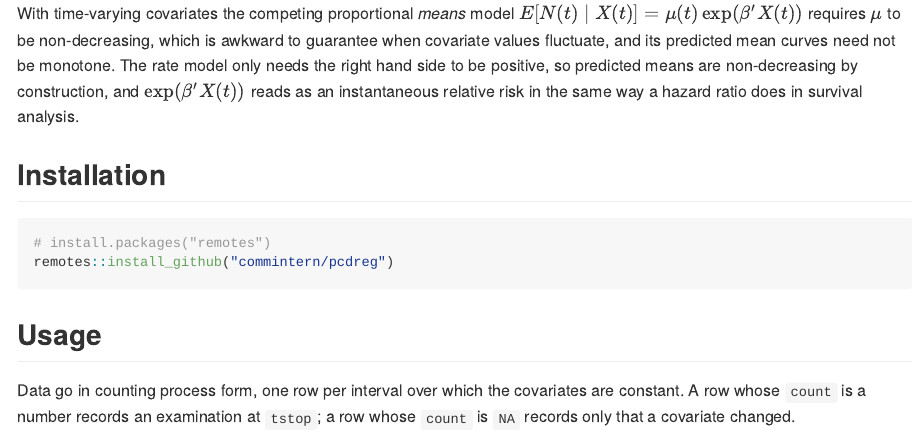
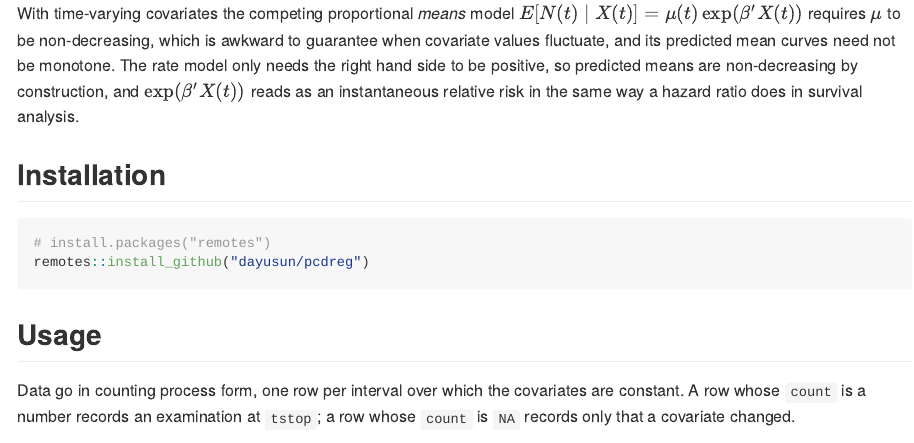
Before and after one commit to dayusun/pcdreg, an R Markdown document (README.Rmd): the page in a window 1100 px wide, from 570 px down. The pictures show the output file README.md that the author committed with the source, drawn offline in the style of GitHub.

Commit message:
Point the package URL at github.com/dayusun/pcdreg
Co-Authored-By: Claude Opus 5 (1M context) <noreply@anthropic.com>
Claude-Session: https://claude.ai/code/session_01GFsB4537h7k5wfEU1EcEC4

````diff
--- a/README.Rmd
+++ b/README.Rmd
@@ -43,7 +43,7 @@ the same way a hazard ratio does in survival analysis.
 
 ```r
 # install.packages("remotes")
-remotes::install_github("commintern/pcdreg")
+remotes::install_github("dayusun/pcdreg")
 ```
 
 ## Usage
````
Also changed, not shown: README.md, 1 other file.
